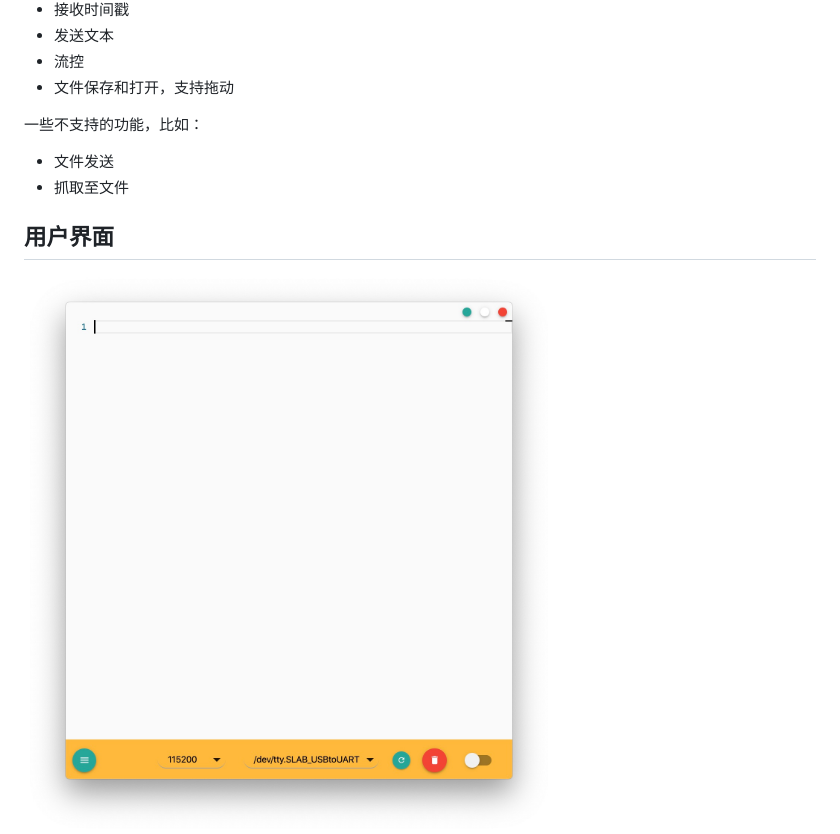
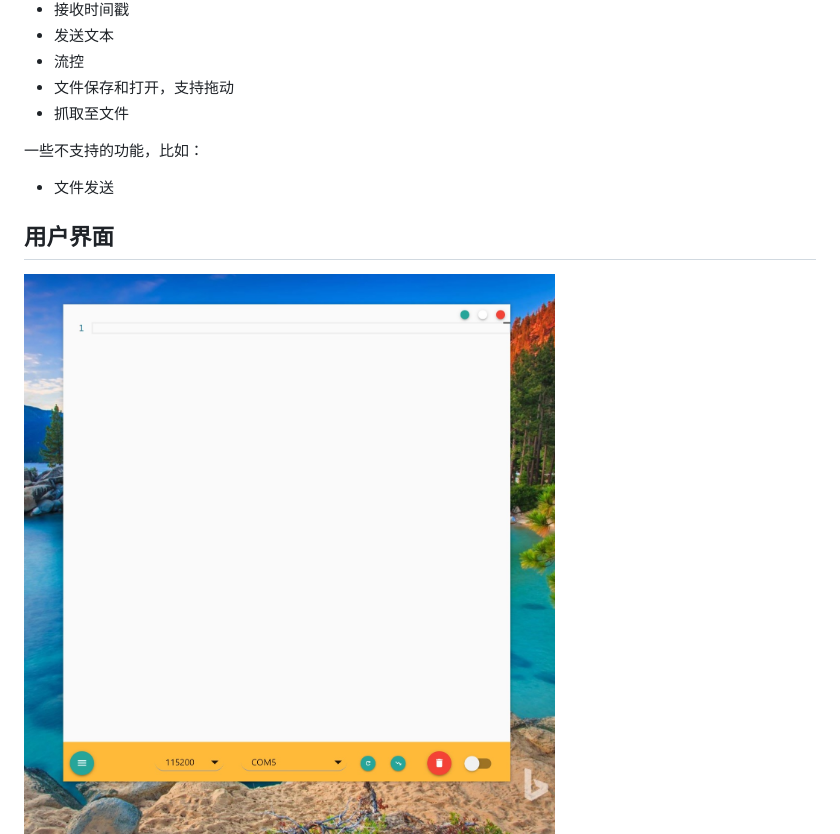
Before and after one commit to lockieShylaz/Waleonb, a Markdown page: README.md, the part around the change. Drawn GitHub-style; pictures changed too: image/preview.jpg.

Commit message:
- update readme - update preview image

```diff
--- a/README.md
+++ b/README.md
@@ -34,11 +34,11 @@ comNG 区别于其他串口助手的地方在于其强大的 “现场数据分
 - 发送文本
 - 流控
 - 文件保存和打开，支持拖动
+- 抓取至文件
 
 一些不支持的功能，比如：
 
 - 文件发送
-- 抓取至文件
 
 ## 用户界面
 
```
